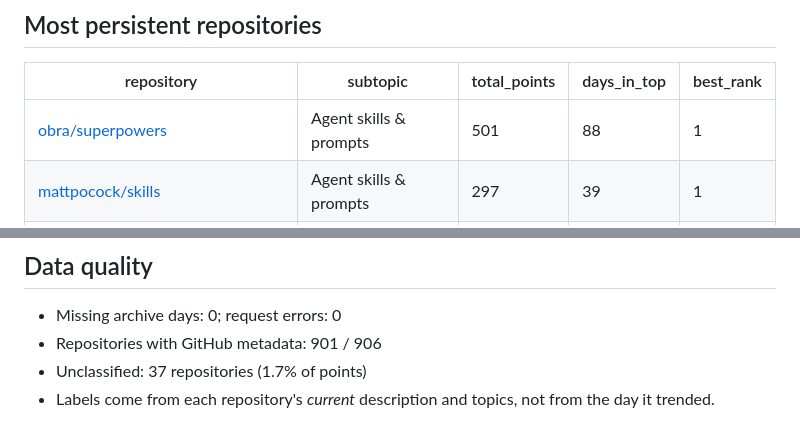
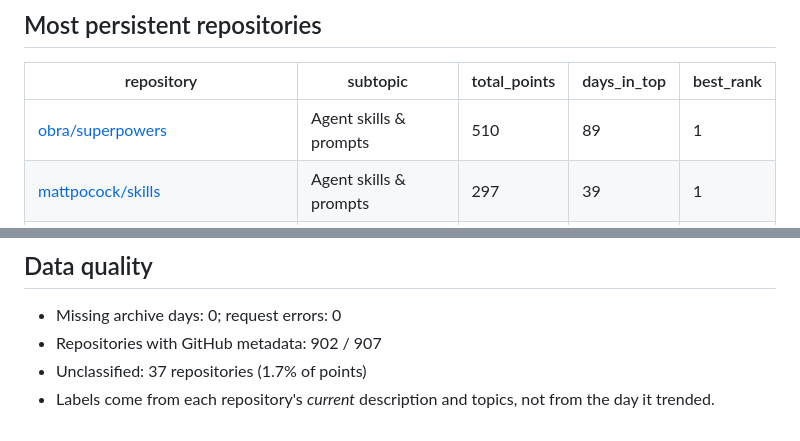
Before and after one commit to YunpengZhao01/github-trending-waves, a Markdown page: results/REPORT.md, 2 parts joined by grey strips. Rendered like a GitHub page.

```diff
--- a/results/REPORT.md
+++ b/results/REPORT.md
@@ -126,7 +127,7 @@ Average daily points over the last 14 days compared with the 56 days before that
 
 | repository | subtopic | total_points | days_in_top | best_rank |
 | --- | --- | --- | --- | --- |
-| [obra/superpowers](https://github.com/obra/superpowers) | Agent skills & prompts | 501 | 88 | 1 |
+| [obra/superpowers](https://github.com/obra/superpowers) | Agent skills & prompts | 510 | 89 | 1 |
 | [mattpocock/skills](https://github.com/mattpocock/skills) | Agent skills & prompts | 297 | 39 | 1 |
 | [addyosmani/agent-skills](https://github.com/addyosmani/agent-skills) | Agent skills & prompts | 206 | 29 | 1 |
 | [thedotmack/claude-mem](https://github.com/thedotmack/claude-mem) | AI coding tools | 192 | 26 | 1 |
@@ -151,6 +152,6 @@ Average daily points over the last 14 days compared with the 56 days before that
 ## Data quality
 
 - Missing archive days: 0; request errors: 0
-- Repositories with GitHub metadata: 901 / 906
+- Repositories with GitHub metadata: 902 / 907
 - Unclassified: 37 repositories (1.7% of points)
 - Labels come from each repository's *current* description and topics, not from the day it trended.
```
Also changed, not shown: other parts of results/REPORT.md (+46 -45 lines), results/lead_topic_mix.png, results/subtopic_heatmap.png, results/topic_panels.png, results/topic_streamgraph.png, results/wave_timeline.png, 6 other files.
